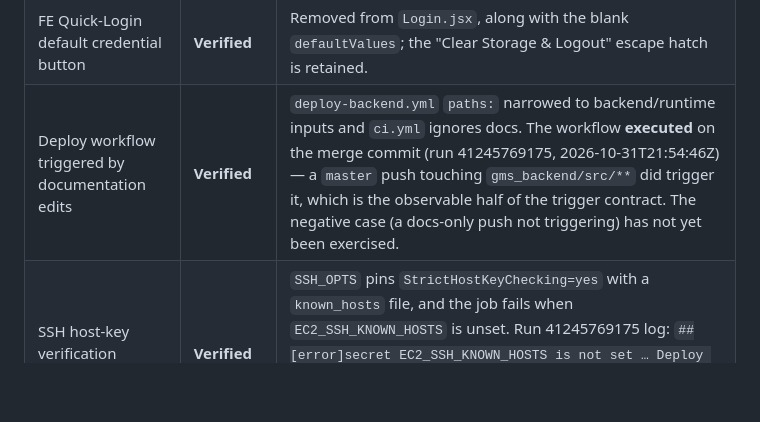
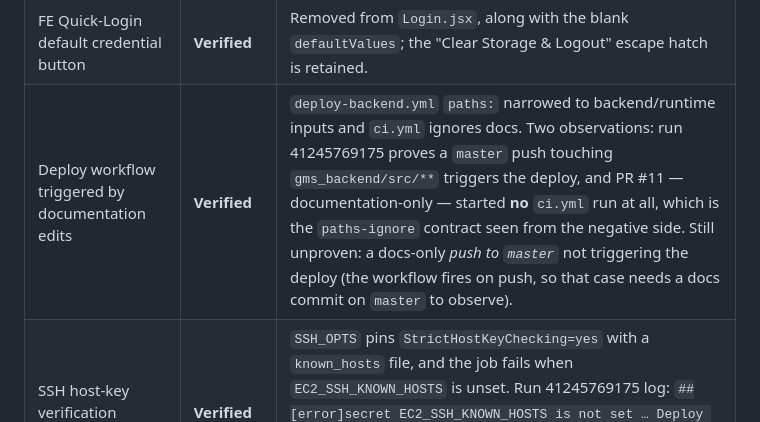
Before and after one commit to shubhamdiyos/gms, a Markdown page: docs/audit/REPOSITORY_AUDIT.md, the part around the change. GitHub-like rendering; blank space fills up the shorter version.

```diff
--- a/docs/audit/REPOSITORY_AUDIT.md
+++ b/docs/audit/REPOSITORY_AUDIT.md
@@ -559,7 +559,7 @@ outside the repository.
 | OPS-11 debug logging in every profile | **Verified** | Base and prod default to INFO (`application.properties:95-98`); DEBUG is only what `application-dev.properties` opts into, and `StartupSecurityValidator` refuses to boot with `com.gms` at DEBUG/TRACE outside `dev`. |
 | OPS-14 no test suite | **Changed** | 36 backend tests now execute under `mvn test` and JaCoCo writes a report; `mvn -DskipTests` is no longer the only command that works. Frontend still has zero tests (FE-14) and no Playwright/Testcontainers coverage — that is M3. |
 | FE Quick-Login default credential button | **Verified** | Removed from `Login.jsx`, along with the blank `defaultValues`; the "Clear Storage & Logout" escape hatch is retained. |
-| Deploy workflow triggered by documentation edits | **Verified** | `deploy-backend.yml` `paths:` narrowed to backend/runtime inputs and `ci.yml` ignores docs. The workflow **executed** on the merge commit (run 41245769175, 2026-10-31T21:54:46Z) — a `master` push touching `gms_backend/src/**` did trigger it, which is the observable half of the trigger contract. The negative case (a docs-only push not triggering) has not yet been exercised. |
+| Deploy workflow triggered by documentation edits | **Verified** | `deploy-backend.yml` `paths:` narrowed to backend/runtime inputs and `ci.yml` ignores docs. Two observations: run 41245769175 proves a `master` push touching `gms_backend/src/**` triggers the deploy, and PR #11 — documentation-only — started **no** `ci.yml` run at all, which is the `paths-ignore` contract seen from the negative side. Still unproven: a docs-only *push to `master`* not triggering the deploy (the workflow fires on push, so that case needs a docs commit on `master` to observe). |
 | SSH host-key verification disabled in deploy | **Verified** | `SSH_OPTS` pins `StrictHostKeyChecking=yes` with a `known_hosts` file, and the job fails when `EC2_SSH_KNOWN_HOSTS` is unset. Run 41245769175 log: `##[error]secret EC2_SSH_KNOWN_HOSTS is not set … Deploy is refused rather than run with host-key checking disabled`. This is the only control in this table with a **production-path** runtime proof rather than a local one. |
 | Dead password utilities packaged in the jar | **Verified** | `util/PasswordEncoderTest.java`, `util/PasswordVerificationTest.java`, `util/PasswordTestUtil.java`, the committed `PasswordVerificationTest.class` and the top-level `JwtDecoder.java` are deleted; the tracked-file list contains no `.class` entry. |
 
```
Also changed, not shown: docs/infrastructure/INFRASTRUCTURE_AUDIT.md (+6 -0 lines), docs/infrastructure/INFRASTRUCTURE_DECISIONS.md (+3 -0 lines).
